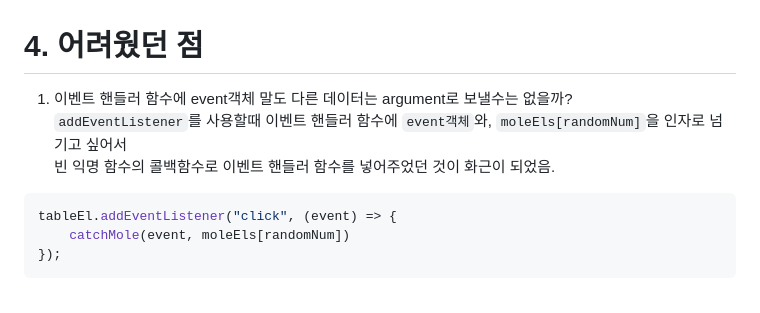
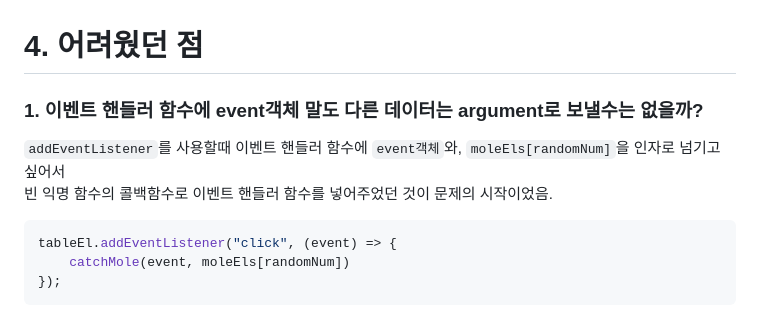
Before and after one commit to tjd985/Whack-A-Mole-Example, a Markdown page: README.md, the part around the change. Rendered like a GitHub page.

````diff
--- a/README.md
+++ b/README.md
@@ -31,9 +31,9 @@ vanilla JS로 구현한 두더지잡기 게임
 <br/><br/><br/>
 
 # 4. 어려웠던 점
-1. 이벤트 핸들러 함수에 event객체 말도 다른 데이터는 argument로 보낼수는 없을까?<br/>
+### 1. 이벤트 핸들러 함수에 event객체 말도 다른 데이터는 argument로 보낼수는 없을까?<br/>
 `addEventListener`를 사용할때 이벤트 핸들러 함수에 `event객체`와, `moleEls[randomNum]`을 인자로 넘기고 싶어서<br/>
-빈 익명 함수의 콜백함수로 이벤트 핸들러 함수를 넣어주었던 것이 화근이 되었음.
+빈 익명 함수의 콜백함수로 이벤트 핸들러 함수를 넣어주었던 것이 문제의 시작이었음.
 ```javascript
 tableEl.addEventListener("click", (event) => {
     catchMole(event, moleEls[randomNum])
````
